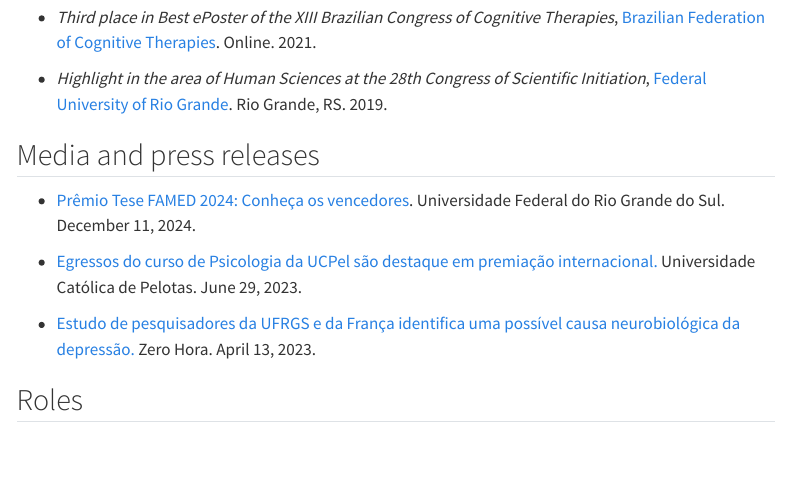
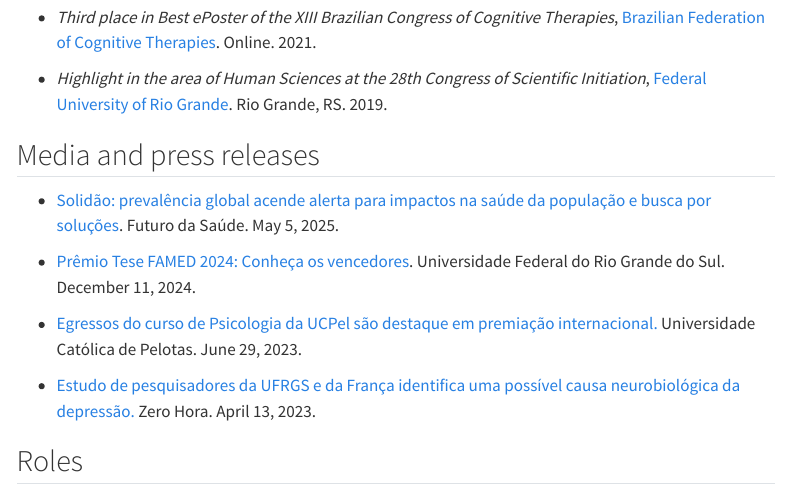
Before and after one commit to brunomontezano/brunomontezano.github.io, a Quarto document (cv.qmd): the page in a window 1100 px wide, from 4660 px down. Rendered offline with R 4.5, knitr and Pandoc in place of Quarto, with nearby package versions; some code elsewhere in the file could not run offline; menus at the side of the page are left out.

Commit message:
Add press release on loneliness paper in website.

```diff
--- a/cv.qmd
+++ b/cv.qmd
@@ -121,6 +121,8 @@ de Aguiar contributed equally to the manuscript and are jointly first authors.
 
 ## Media and press releases
 
+* [Solidão: prevalência global acende alerta para impactos na saúde da população e busca por soluções](https://futurodasaude.com.br/solidao-solucoes/). Futuro da Saúde. May 5, 2025.
+
 * [Prêmio Tese FAMED 2024: Conheça os vencedores](https://www.ufrgs.br/famed/premio-tese-dissertacao-famed-2024/). Universidade Federal do Rio Grande do Sul. December 11, 2024.
 
 * [Egressos do curso de Psicologia da UCPel são destaque em premiação internacional.](https://ucpel.edu.br/noticias/egressos-do-curso-de-psicologia-da-ucpel-sao-destaque-em-premiacao-internacional) Universidade Católica de Pelotas. June 29, 2023.
```
Also changed, not shown: docs/search.json, 1 other file.
